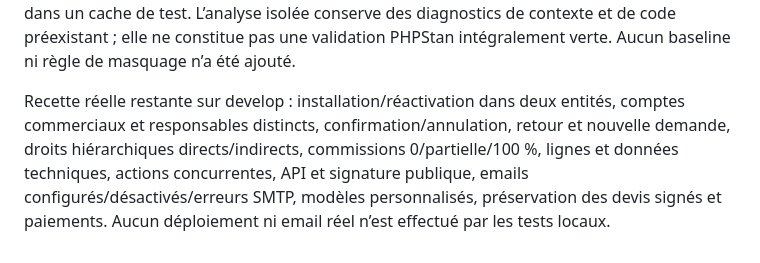
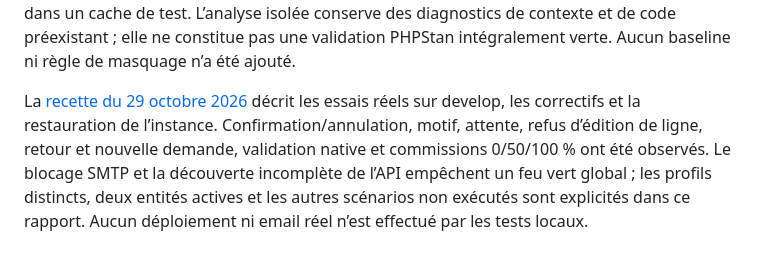
Before and after one commit to mapiolca/lmdbsalescommissions, a Markdown page: doc/margin-approval-workflow.md, the part around the change. Rendered like a GitHub page.

```diff
--- a/doc/margin-approval-workflow.md
+++ b/doc/margin-approval-workflow.md
@@ -69,4 +69,4 @@ Le contrôle de fiche précède les actions et effets documentaires ; les sélec
 
 La CI complète la matrice avec PHP 8.0/8.2/8.4 et teste sur MariaDB 11.4 le DDL, les clés, la concurrence de verrouillage et le rollback du dossier avec le parent natif. Vérifier son résultat sur le SHA publié : une déclaration de job n’est pas une exécution réussie. PHPStan 2.1.0 a été exécuté au niveau 5 le 29 octobre 2026, avec PHP cible 8.0 et des sources natives v25 alpha dans un cache de test. L’analyse isolée conserve des diagnostics de contexte et de code préexistant ; elle ne constitue pas une validation PHPStan intégralement verte. Aucun baseline ni règle de masquage n’a été ajouté.
 
-Recette réelle restante sur develop : installation/réactivation dans deux entités, comptes commerciaux et responsables distincts, confirmation/annulation, retour et nouvelle demande, droits hiérarchiques directs/indirects, commissions 0/partielle/100 %, lignes et données techniques, actions concurrentes, API et signature publique, emails configurés/désactivés/erreurs SMTP, modèles personnalisés, préservation des devis signés et paiements. Aucun déploiement ni email réel n’est effectué par les tests locaux.
+La [recette du 29 octobre 2026](recette-workflow-20261029.md) décrit les essais réels sur develop, les correctifs et la restauration de l’instance. Confirmation/annulation, motif, attente, refus d’édition de ligne, retour et nouvelle demande, validation native et commissions 0/50/100 % ont été observés. Le blocage SMTP et la découverte incomplète de l’API empêchent un feu vert global ; les profils distincts, deux entités actives et les autres scénarios non exécutés sont explicités dans ce rapport. Aucun déploiement ni email réel n’est effectué par les tests locaux.
```
Also changed, not shown: README.md (+1 -0 lines), doc/recette-workflow-20261029.md (added, +110 -0 lines).
